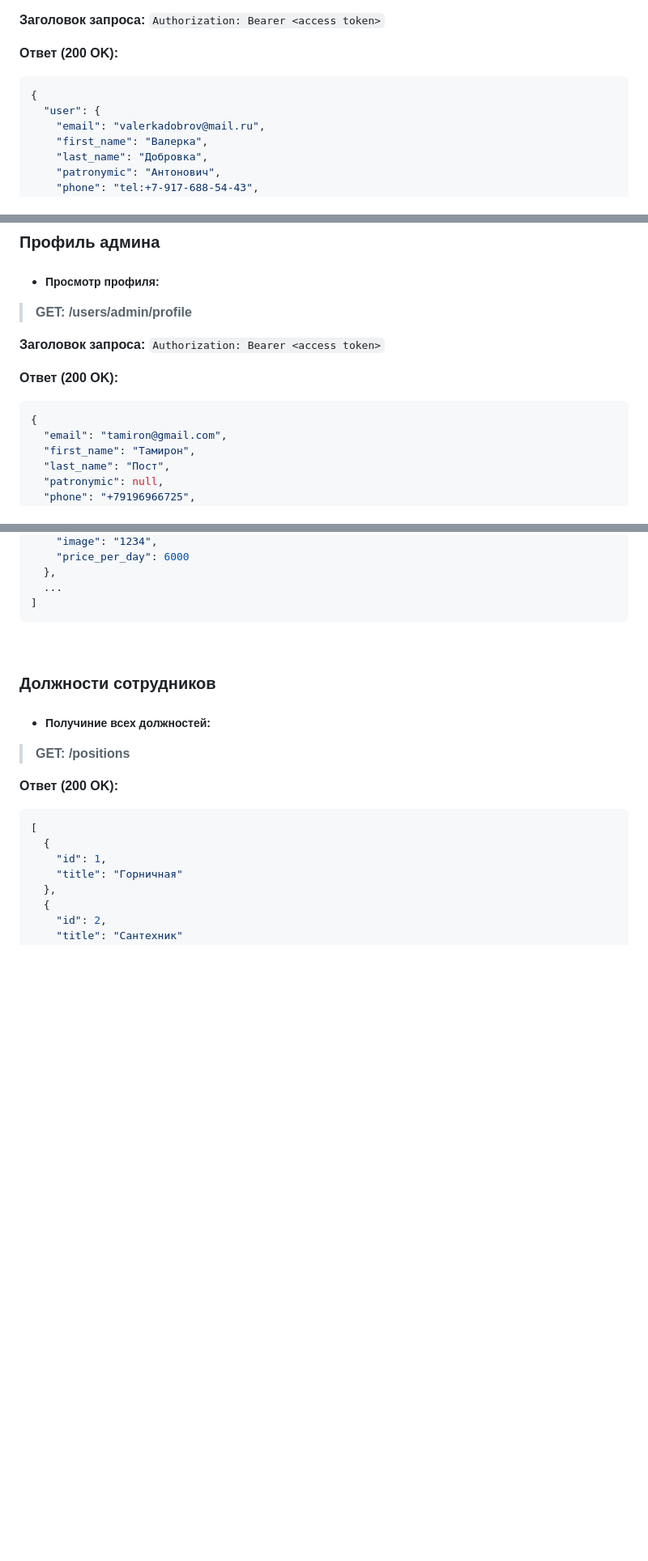
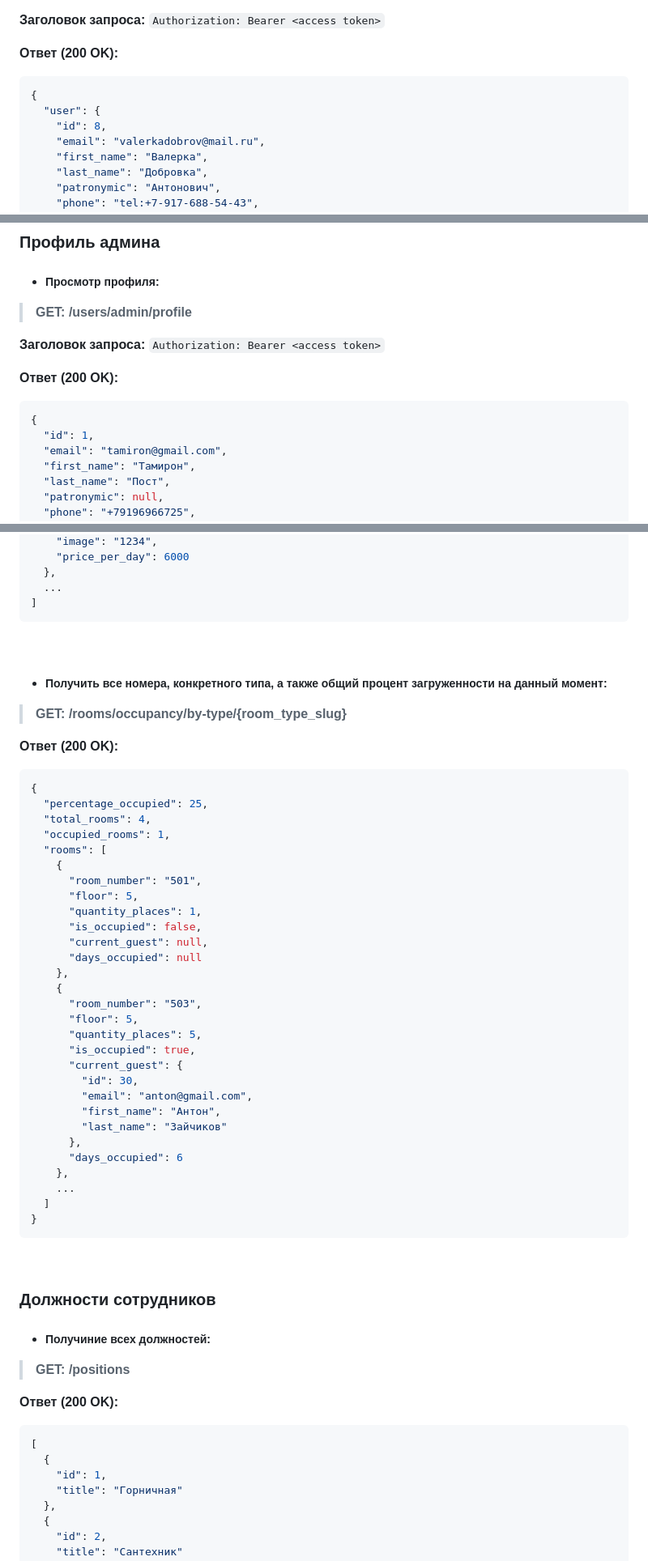
Before and after one commit to Tami555/Pickmi-Hotel, a Markdown page: backend/project-wiki.md, 3 parts joined by grey strips. Shown at 81% size. GitHub-like rendering; blank space fills up the shorter version.

````diff
--- a/backend/project-wiki.md
+++ b/backend/project-wiki.md
@@ -142,6 +272,7 @@
 ```json
 {
   "user": {
+    "id": 8,
     "email": "valerkadobrov@mail.ru",
     "first_name": "Валерка",
     "last_name": "Добровка",
@@ -181,6 +312,7 @@
 **Ответ (200 OK):**
 ```json
 {
+  "id": 1,
   "email": "tamiron@gmail.com",
   "first_name": "Тамирон",
   "last_name": "Пост",
@@ -457,6 +619,44 @@
   },
   ...
 ]
+```
+<br>
+
+
+- #####  Получить все номера, конкретного типа, а также общий процент загруженности на данный момент:
+> **GET: /rooms/occupancy/by-type/{room_type_slug}**
+
+**Ответ (200 OK):**
+```json
+{
+  "percentage_occupied": 25,
+  "total_rooms": 4,
+  "occupied_rooms": 1,
+  "rooms": [
+    {
+      "room_number": "501",
+      "floor": 5,
+      "quantity_places": 1,
+      "is_occupied": false,
+      "current_guest": null,
+      "days_occupied": null
+    },
+    {
+      "room_number": "503",
+      "floor": 5,
+      "quantity_places": 5,
+      "is_occupied": true,
+      "current_guest": {
+        "id": 30,
+        "email": "anton@gmail.com",
+        "first_name": "Антон",
+        "last_name": "Зайчиков"
+      },
+      "days_occupied": 6
+    },
+    ...
+  ]
+}
 ```
 <br>
 
````
Also changed, not shown: other parts of backend/project-wiki.md (+187 -3 lines).
